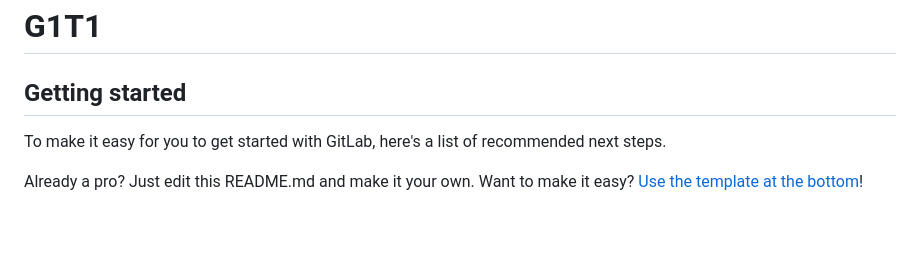
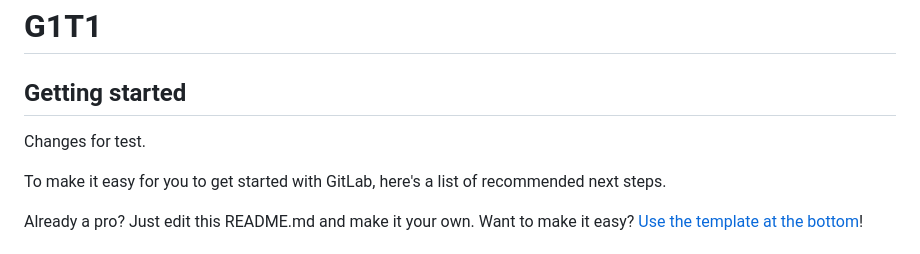
Before and after one commit to FlipTrick720/SW_Project_Weather_Pager, a Markdown page: README.md, the part around the change. Drawn GitHub-style; blank space fills up the shorter version.

Commit message:
Test commit for README.md

```diff
--- a/README.md
+++ b/README.md
@@ -3,6 +3,7 @@
 
 
 ## Getting started
+Changes for test.
 
 To make it easy for you to get started with GitLab, here's a list of recommended next steps.
 
```
